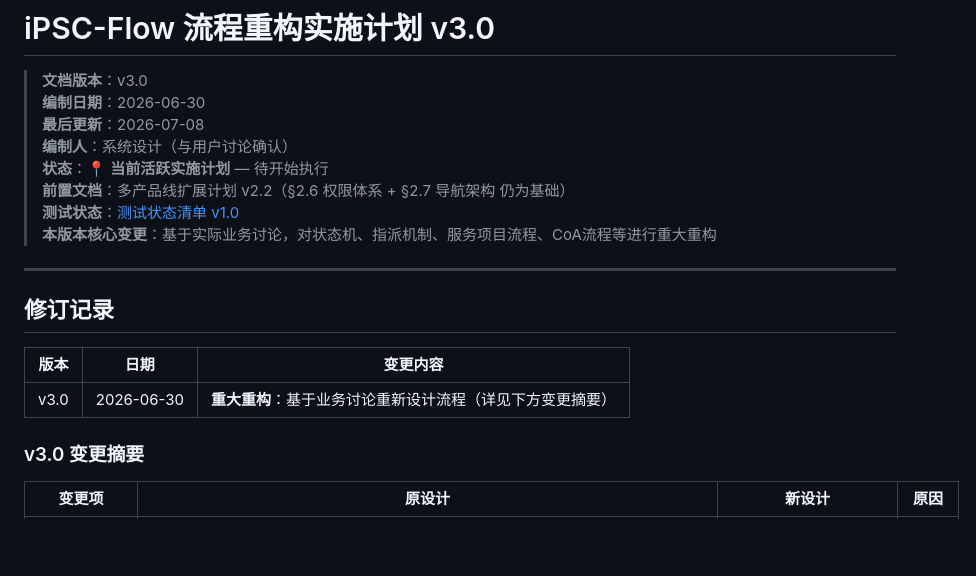
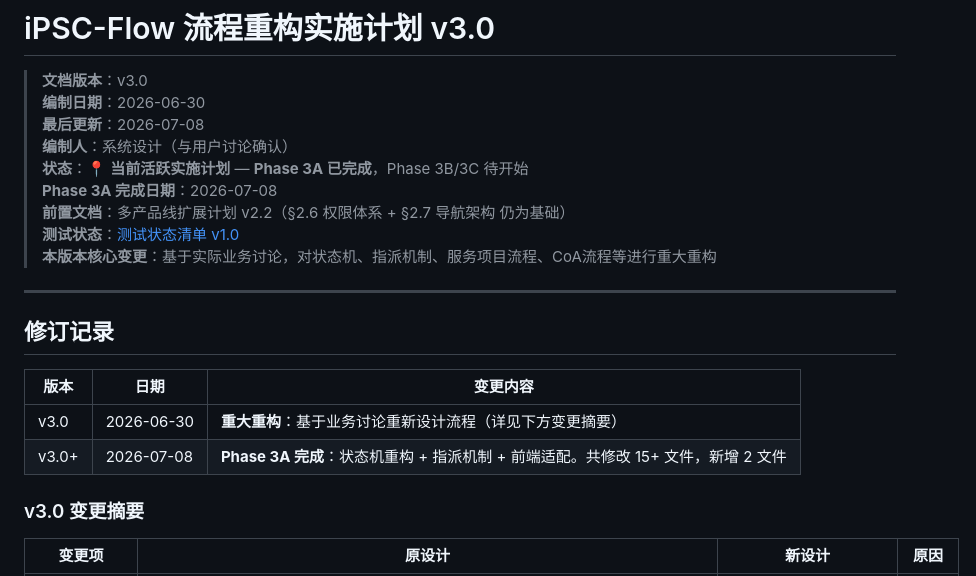
Before and after one commit to startnow-j/iPSC-flow, a Markdown page: docs/plans/流程重构实施计划-v3.0.md, the part around the change. Drawn GitHub-style; blank space fills up the shorter version.

Commit message:
docs: 标记 Phase 3A 已完成, 更新计划文档和PROJECT_DOCS状态

```diff
--- a/docs/plans/流程重构实施计划-v3.0.md
+++ b/docs/plans/流程重构实施计划-v3.0.md
@@ -4,7 +4,8 @@
 > **编制日期**：2026-06-30
 > **最后更新**：2026-07-08
 > **编制人**：系统设计（与用户讨论确认）
-> **状态**：📍 **当前活跃实施计划** — 待开始执行
+> **状态**：📍 **当前活跃实施计划** — **Phase 3A 已完成**，Phase 3B/3C 待开始
+> **Phase 3A 完成日期**：2026-07-08
 > **前置文档**：多产品线扩展计划 v2.2（§2.6 权限体系 + §2.7 导航架构 仍为基础）
 > **测试状态**：[测试状态清单 v1.0](../testing/测试状态清单-v1.0.md)
 > **本版本核心变更**：基于实际业务讨论，对状态机、指派机制、服务项目流程、CoA流程等进行重大重构
@@ -16,6 +17,7 @@
 | 版本 | 日期 | 变更内容 |
 |------|------|---------|
 | v3.0 | 2026-06-30 | **重大重构**：基于业务讨论重新设计流程（详见下方变更摘要） |
+| v3.0+ | 2026-07-08 | **Phase 3A 完成**：状态机重构 + 指派机制 + 前端适配。共修改 15+ 文件，新增 2 文件 |
 
 ### v3.0 变更摘要
 
```
Also changed, not shown: PROJECT_DOCS.md (+1 -1 lines).
